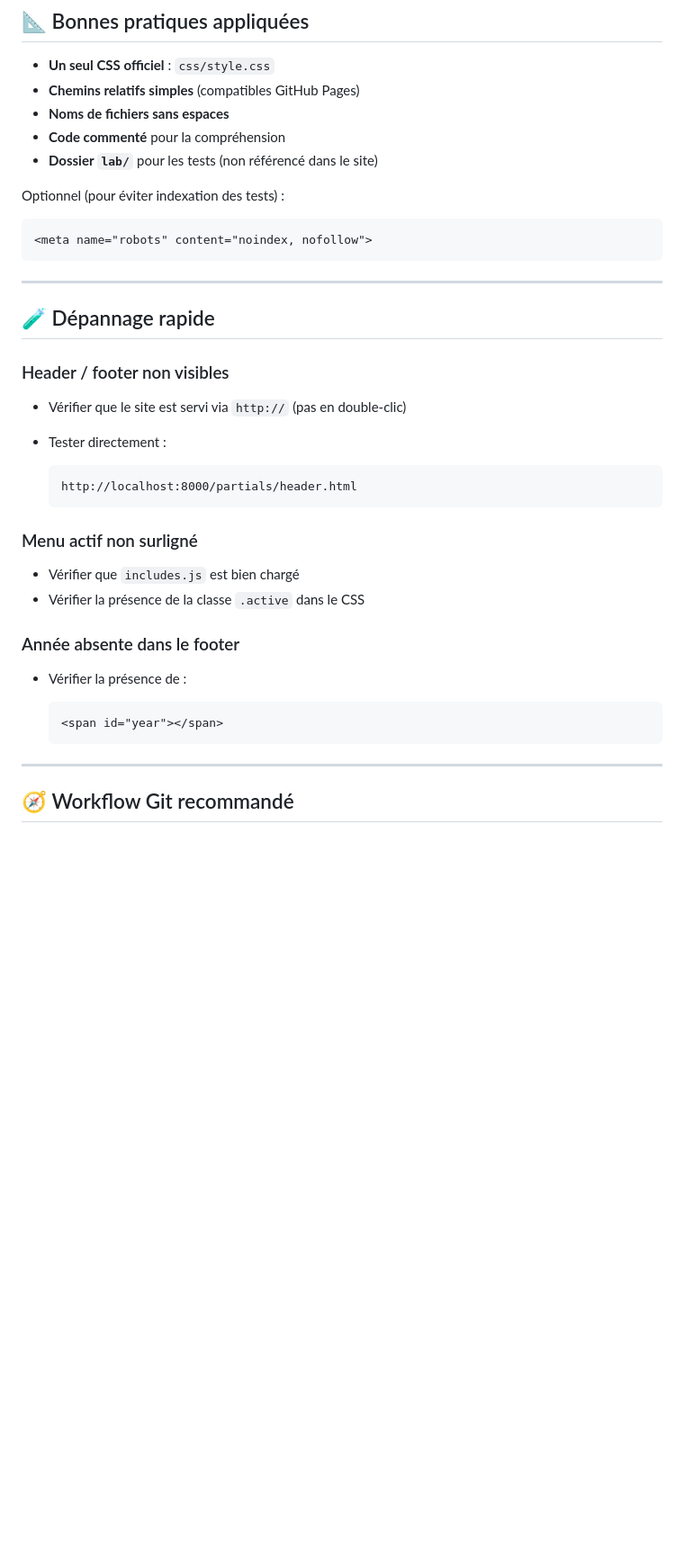
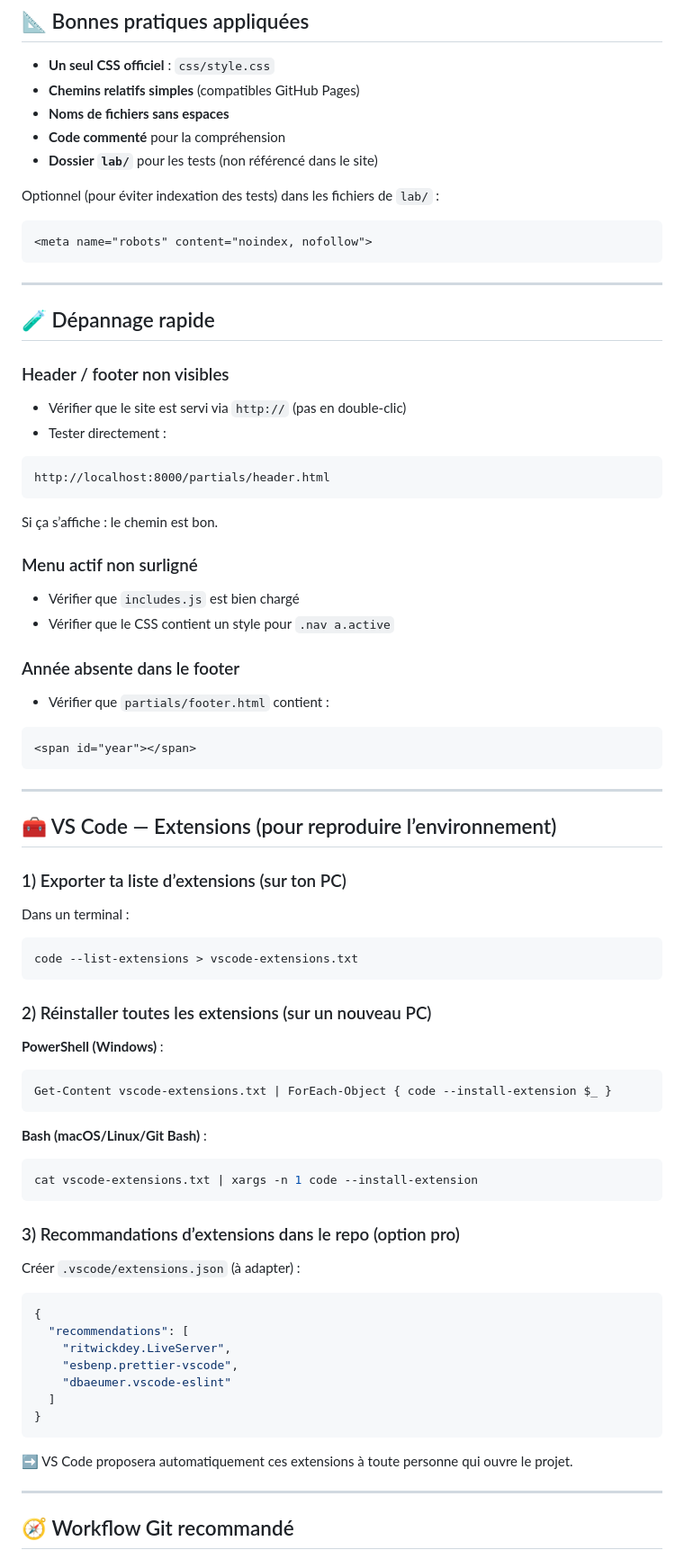
Before and after one commit to xavier-deguercy/site-xav, a Markdown page: README.md, the part around one of its changes. Shown at 90% size. GitHub-like rendering; blank space fills up the shorter version.

````diff
--- a/README.md
+++ b/README.md
@@ -151,7 +165,7 @@ Dans chaque page HTML :
 * **Code commenté** pour la compréhension
 * **Dossier `lab/`** pour les tests (non référencé dans le site)
 
-Optionnel (pour éviter indexation des tests) :
+Optionnel (pour éviter indexation des tests) dans les fichiers de `lab/` :
 
 ```html
 <meta name="robots" content="noindex, nofollow">
@@ -166,22 +180,66 @@ Optionnel (pour éviter indexation des tests) :
 * Vérifier que le site est servi via `http://` (pas en double-clic)
 * Tester directement :
 
-  ```
-  http://localhost:8000/partials/header.html
-  ```
+```text
+http://localhost:8000/partials/header.html
+```
+
+Si ça s’affiche : le chemin est bon.
 
 ### Menu actif non surligné
 
 * Vérifier que `includes.js` est bien chargé
-* Vérifier la présence de la classe `.active` dans le CSS
+* Vérifier que le CSS contient un style pour `.nav a.active`
 
 ### Année absente dans le footer
 
-* Vérifier la présence de :
+* Vérifier que `partials/footer.html` contient :
 
-  ```html
-  <span id="year"></span>
-  ```
+```html
+<span id="year"></span>
+```
+
+---
+
+## 🧰 VS Code — Extensions (pour reproduire l’environnement)
+
+### 1) Exporter ta liste d’extensions (sur ton PC)
+
+Dans un terminal :
+
+```bash
+code --list-extensions > vscode-extensions.txt
+```
+
+### 2) Réinstaller toutes les extensions (sur un nouveau PC)
+
+**PowerShell (Windows)** :
+
+```powershell
+Get-Content vscode-extensions.txt | ForEach-Object { code --install-extension $_ }
+```
+
+**Bash (macOS/Linux/Git Bash)** :
+
+```bash
+cat vscode-extensions.txt | xargs -n 1 code --install-extension
+```
+
+### 3) Recommandations d’extensions dans le repo (option pro)
+
+Créer `.vscode/extensions.json` (à adapter) :
+
+```json
+{
+  "recommendations": [
+    "ritwickdey.LiveServer",
+    "esbenp.prettier-vscode",
+    "dbaeumer.vscode-eslint"
+  ]
+}
+```
+
+➡️ VS Code proposera automatiquement ces extensions à toute personne qui ouvre le projet.
 
 ---
 
````
Also changed, not shown: other parts of README.md (+55 -38 lines).
